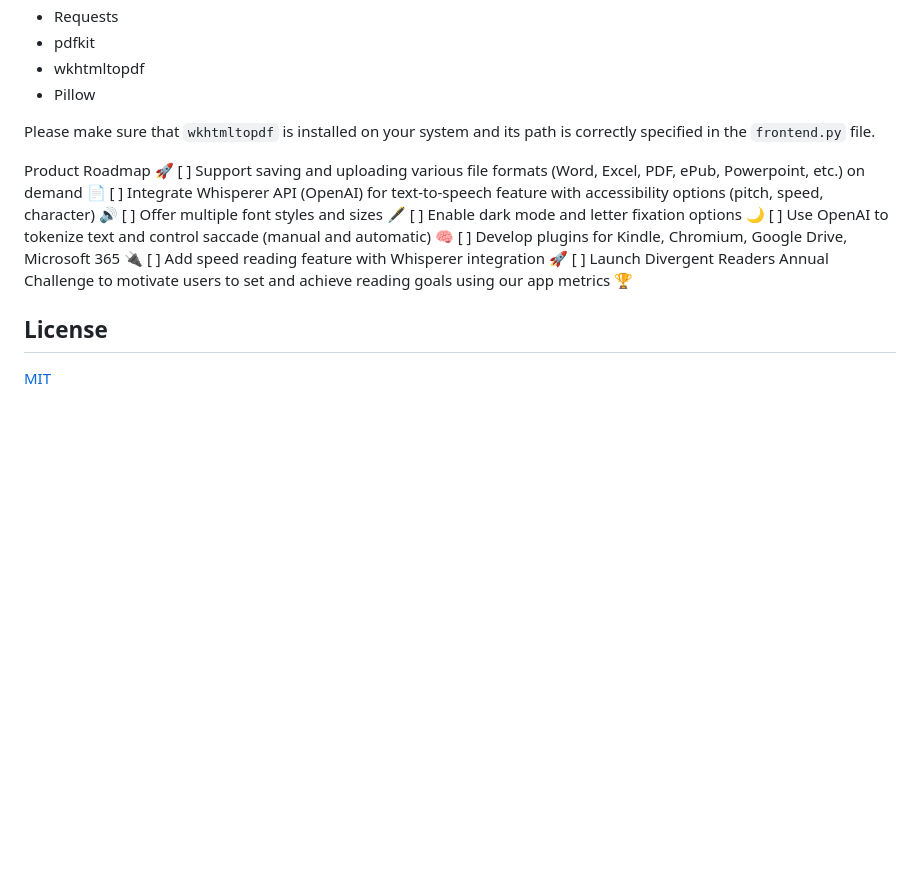
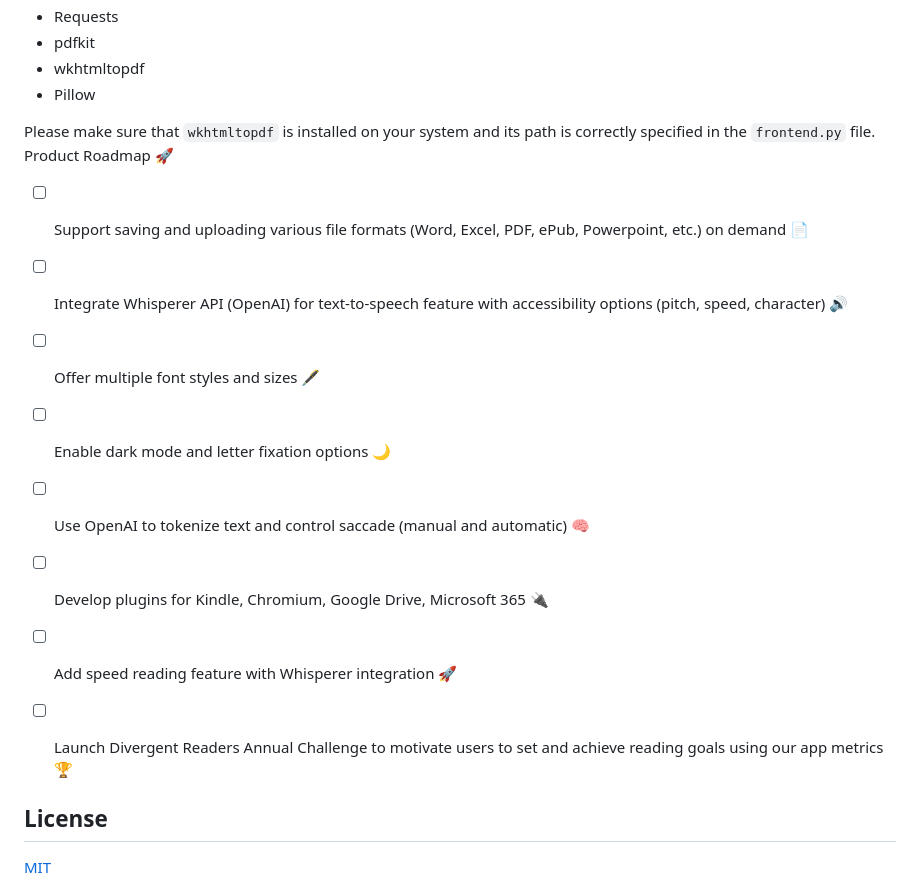
Before and after one commit to Ahmadkhaled11/Open.Bionic, a Markdown page: README.md, the part around the change. GitHub-like rendering; blank space fills up the shorter version.

```diff
--- a/README.md
+++ b/README.md
@@ -32,16 +32,17 @@ The frontend is created with Streamlit and has a simple interface with a text in
 - Pillow
 
 Please make sure that `wkhtmltopdf` is installed on your system and its path is correctly specified in the `frontend.py` file.
+Product Roadmap 🚀
 
-Product Roadmap 🚀
-[ ] Support saving and uploading various file formats (Word, Excel, PDF, ePub, Powerpoint, etc.) on demand 📄
-[ ] Integrate Whisperer API (OpenAI) for text-to-speech feature with accessibility options (pitch, speed, character) 🔊
-[ ] Offer multiple font styles and sizes 🖋️
-[ ] Enable dark mode and letter fixation options 🌙
-[ ] Use OpenAI to tokenize text and control saccade (manual and automatic) 🧠
-[ ] Develop plugins for Kindle, Chromium, Google Drive, Microsoft 365 🔌
-[ ] Add speed reading feature with Whisperer integration 🚀
-[ ] Launch Divergent Readers Annual Challenge to motivate users to set and achieve reading goals using our app metrics 🏆
+- [ ] Support saving and uploading various file formats (Word, Excel, PDF, ePub, Powerpoint, etc.) on demand 📄
+- [ ] Integrate Whisperer API (OpenAI) for text-to-speech feature with accessibility options (pitch, speed, character) 🔊
+- [ ] Offer multiple font styles and sizes 🖋️
+- [ ] Enable dark mode and letter fixation options 🌙
+- [ ] Use OpenAI to tokenize text and control saccade (manual and automatic) 🧠
+- [ ] Develop plugins for Kindle, Chromium, Google Drive, Microsoft 365 🔌
+- [ ] Add speed reading feature with Whisperer integration 🚀
+- [ ] Launch Divergent Readers Annual Challenge to motivate users to set and achieve reading goals using our app metrics 🏆
+
 
 ## License
 [MIT](https://choosealicense.com/licenses/mit/)
```
